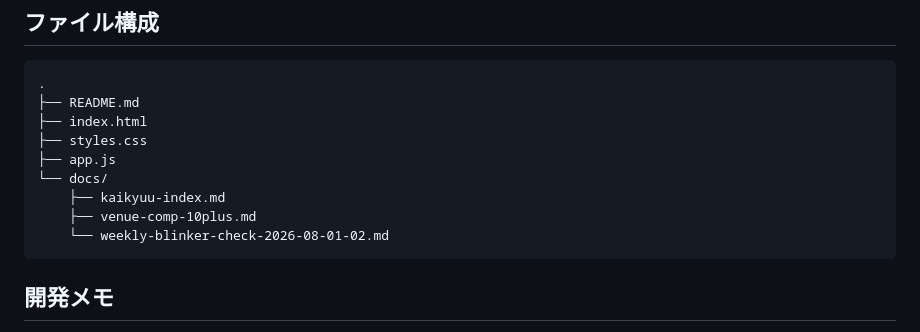
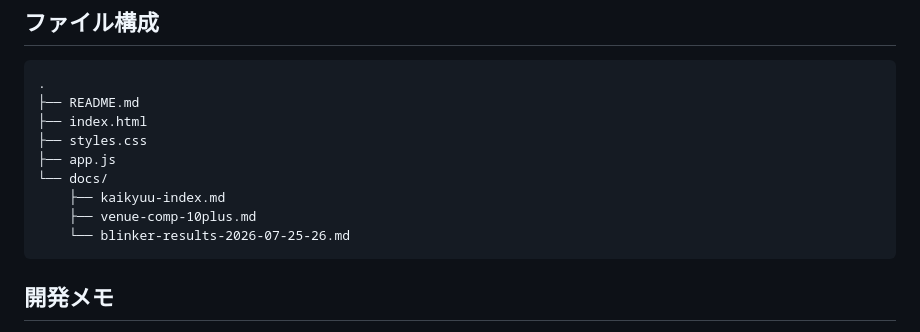
Before and after one commit to allzero7170-cmd/Keiba-theory, a Markdown page: README.md, the part around the change. GitHub-like rendering.

Commit message:
docs: audit prior-week blinker results

````diff
--- a/README.md
+++ b/README.md
@@ -83,7 +83,7 @@
 └── docs/
     ├── kaikyuu-index.md
     ├── venue-comp-10plus.md
-    └── weekly-blinker-check-2026-08-01-02.md
+    └── blinker-results-2026-07-25-26.md
 ```
 
 ## 開発メモ
````
Also changed, not shown: docs/blinker-results-2026-07-25-26.md (added, +58 -0 lines), docs/weekly-blinker-check-2026-08-01-02.md (deleted, +0 -64 lines).
